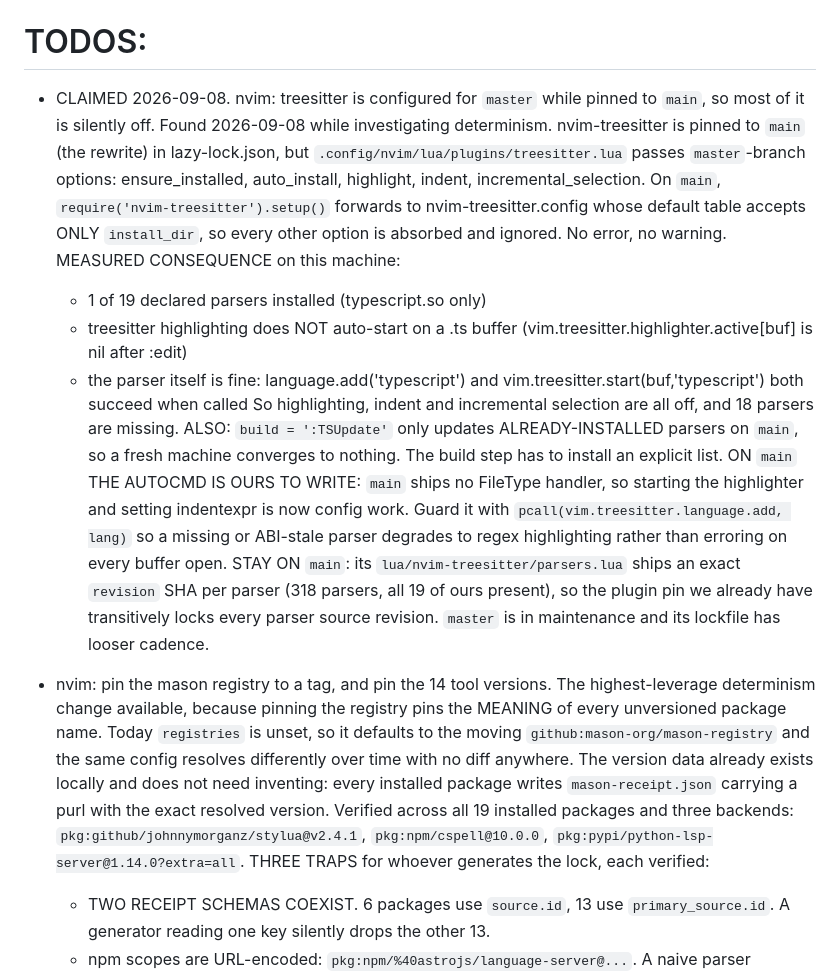
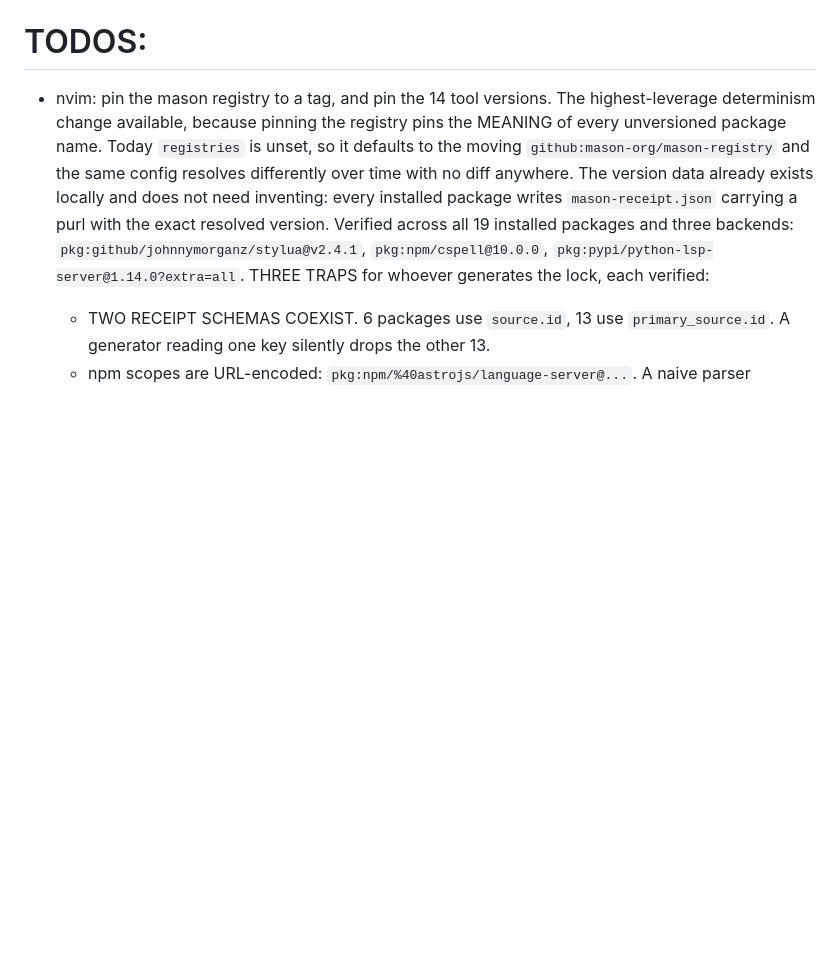
Before and after one commit to austintheriot/dotfiles, a Markdown page: TODO-AGENTS.md, the part around the change. Rendered like a GitHub page; blank space fills up the shorter version.

Commit message:
Remove the completed treesitter TODO
Done in the preceding commit, including the tree-sitter-cli dependency
that main requires and master did not.

Co-Authored-By: Claude Opus 5 (1M context) <noreply@anthropic.com>
Claude-Session: https://claude.ai/code/session_015V9aqvoTCJYbbVKbXXgqot

```diff
--- a/TODO-AGENTS.md
+++ b/TODO-AGENTS.md
@@ -1,36 +1,6 @@
 Take the first item from this list. Mark it as claimed in one commit, do the work, then remove it when done in another commit. This prevents any agent race conditions. If TODOS is empty, leave the heading in place l move onto QUESTIONS. For any of these, if the fix is clear/mechanistic, perform it autonomously as a single commit using /test-driven-development. If not, move onto the next clear item, and surface the remaining items for discussion via the /brainstorming skill at the end.
 
 # TODOS:
-
-- CLAIMED 2026-09-08. nvim: treesitter is configured for `master` while pinned to `main`, so
-  most of it is silently off. Found 2026-09-08 while investigating
-  determinism.
-  nvim-treesitter is pinned to `main` (the rewrite) in lazy-lock.json, but
-  `.config/nvim/lua/plugins/treesitter.lua` passes `master`-branch options:
-  ensure_installed, auto_install, highlight, indent, incremental_selection.
-  On `main`, `require('nvim-treesitter').setup()` forwards to
-  nvim-treesitter.config whose default table accepts ONLY `install_dir`, so
-  every other option is absorbed and ignored. No error, no warning.
-  MEASURED CONSEQUENCE on this machine:
-    - 1 of 19 declared parsers installed (typescript.so only)
-    - treesitter highlighting does NOT auto-start on a .ts buffer
-      (vim.treesitter.highlighter.active[buf] is nil after :edit)
-    - the parser itself is fine: language.add('typescript') and
-      vim.treesitter.start(buf,'typescript') both succeed when called
-  So highlighting, indent and incremental selection are all off, and 18
-  parsers are missing.
-  ALSO: `build = ':TSUpdate'` only updates ALREADY-INSTALLED parsers on
-  `main`, so a fresh machine converges to nothing. The build step has to
-  install an explicit list.
-  ON `main` THE AUTOCMD IS OURS TO WRITE: `main` ships no FileType handler,
-  so starting the highlighter and setting indentexpr is now config work.
-  Guard it with `pcall(vim.treesitter.language.add, lang)` so a missing or
-  ABI-stale parser degrades to regex highlighting rather than erroring on
-  every buffer open.
-  STAY ON `main`: its `lua/nvim-treesitter/parsers.lua` ships an exact
-  `revision` SHA per parser (318 parsers, all 19 of ours present), so the
-  plugin pin we already have transitively locks every parser source
-  revision. `master` is in maintenance and its lockfile has looser cadence.
 
 - nvim: pin the mason registry to a tag, and pin the 14 tool versions.
   The highest-leverage determinism change available, because pinning the
```
